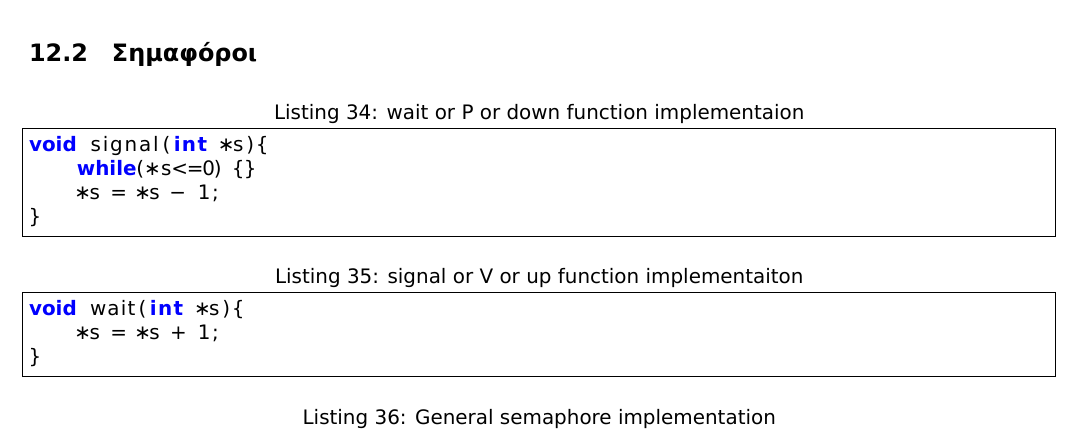
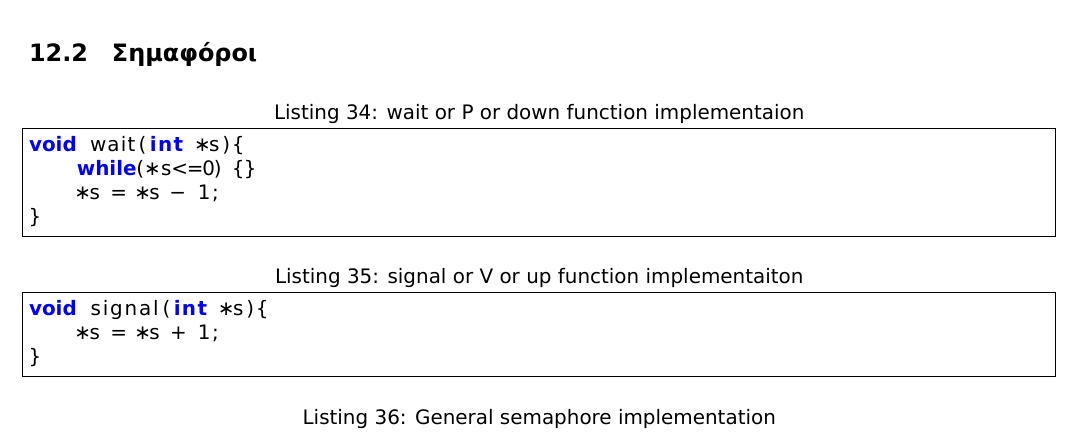
Before and after one commit to theseas/pli11_notes, a LaTeX document (notes.tex, which reads leitourgika.tex): part of page 19 of 26, cut so that both start at the same text. Compiled offline with XeLaTeX.

Commit message:
In leitourgika.tex: Corrected semaphore function names. 	modified:   leitourgika.tex

```diff
--- a/leitourgika.tex
+++ b/leitourgika.tex
@@ -149,14 +149,14 @@ while(true){
 \subsection{Σημαφόροι}
 
 \begin{lstlisting}[caption=wait or P or down function implementaion]
-void signal(int *s){
+void wait(int *s){
 	while(*s<=0) {}
 	*s = *s - 1;
 }
 \end{lstlisting}
 
 \begin{lstlisting}[caption=signal or V or up function implementaiton]
-void wait(int *s){
+void signal(int *s){
 	*s = *s + 1;
 }
 \end{lstlisting}
```
